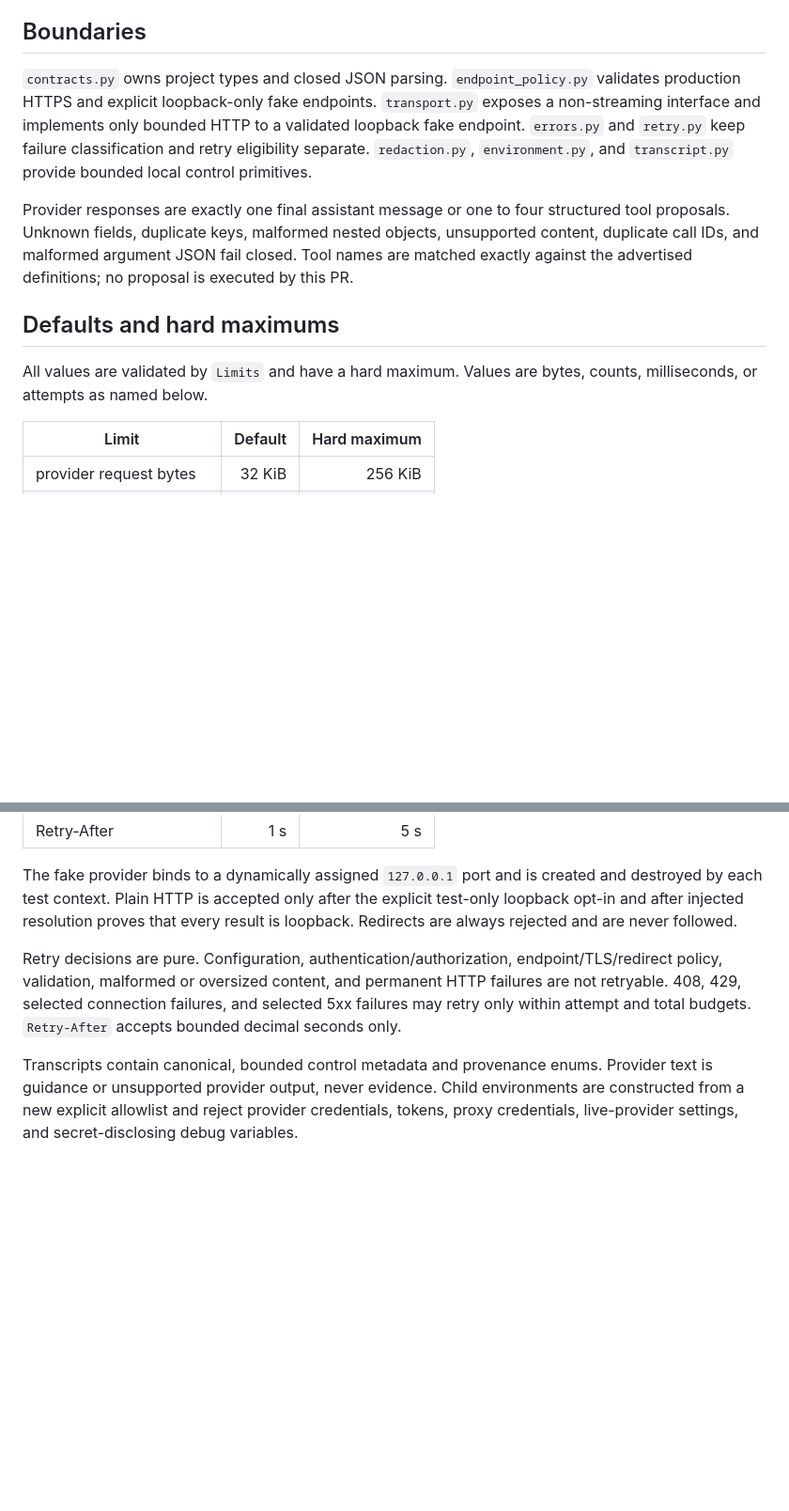
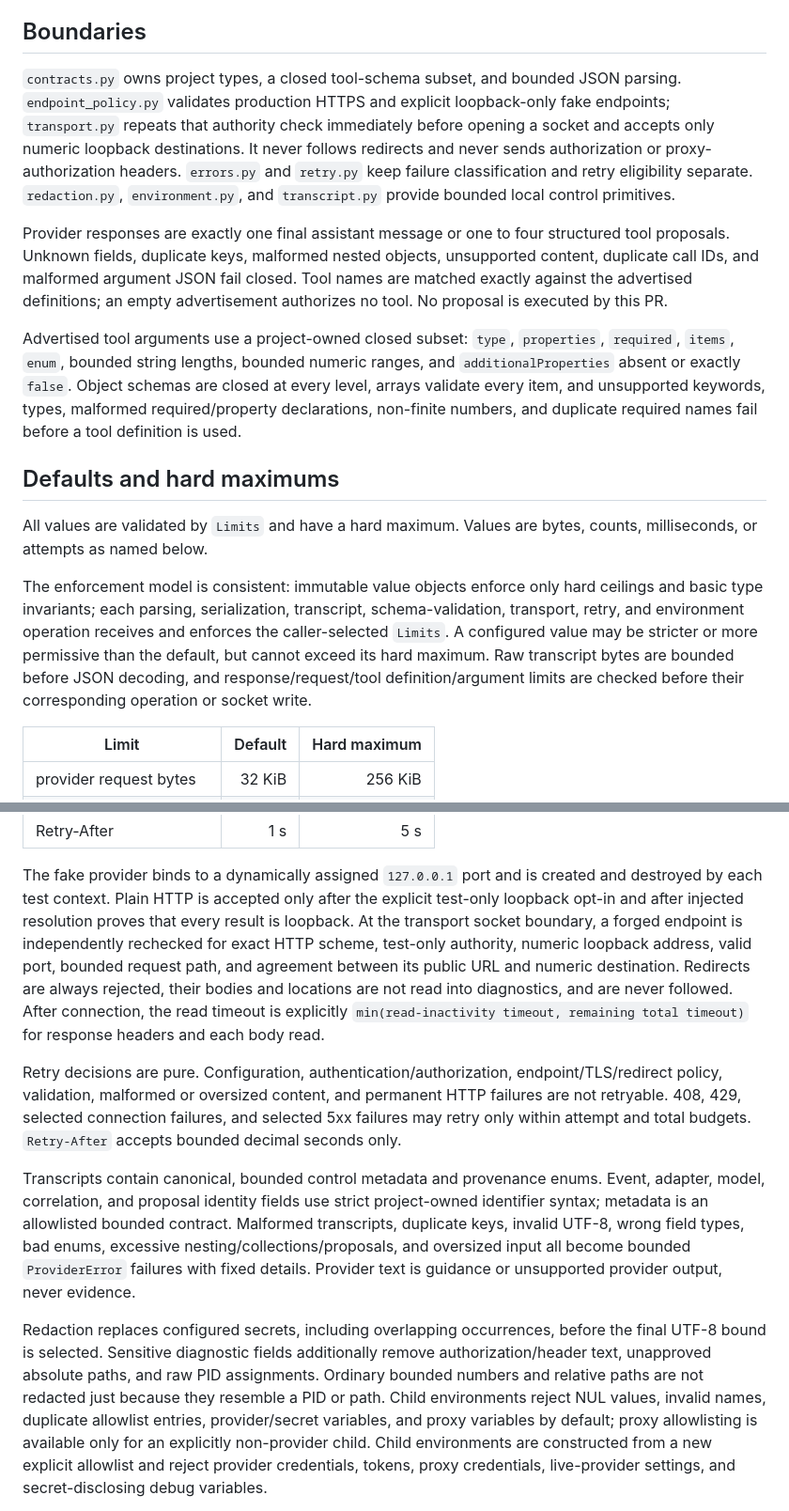
Before and after one commit to kabbersokhi-boop/native-mcp-sandbox, a Markdown page: docs/PHASE_10_1_PROVIDER_CONTRACTS.md, 2 parts joined by grey strips. Shown at 94% size. GitHub-like rendering; blank space fills up the shorter version.

Commit message:
Document Phase 10.1 enforcement model

```diff
--- a/docs/PHASE_10_1_PROVIDER_CONTRACTS.md
+++ b/docs/PHASE_10_1_PROVIDER_CONTRACTS.md
@@ -7,23 +7,42 @@ fake provider is test-harness code only.
 
 ## Boundaries
 
-`contracts.py` owns project types and closed JSON parsing. `endpoint_policy.py`
-validates production HTTPS and explicit loopback-only fake endpoints.
-`transport.py` exposes a non-streaming interface and implements only bounded
-HTTP to a validated loopback fake endpoint. `errors.py` and `retry.py` keep
-failure classification and retry eligibility separate. `redaction.py`,
-`environment.py`, and `transcript.py` provide bounded local control primitives.
+`contracts.py` owns project types, a closed tool-schema subset, and bounded JSON
+parsing. `endpoint_policy.py` validates production HTTPS and explicit
+loopback-only fake endpoints; `transport.py` repeats that authority check
+immediately before opening a socket and accepts only numeric loopback
+destinations. It never follows redirects and never sends authorization or
+proxy-authorization headers. `errors.py` and `retry.py` keep failure
+classification and retry eligibility separate. `redaction.py`,
+`environment.py`, and `transcript.py` provide bounded local control
+primitives.
 
 Provider responses are exactly one final assistant message or one to four
 structured tool proposals. Unknown fields, duplicate keys, malformed nested
 objects, unsupported content, duplicate call IDs, and malformed argument JSON
 fail closed. Tool names are matched exactly against the advertised definitions;
-no proposal is executed by this PR.
+an empty advertisement authorizes no tool. No proposal is executed by this PR.
+
+Advertised tool arguments use a project-owned closed subset: `type`,
+`properties`, `required`, `items`, `enum`, bounded string lengths, bounded
+numeric ranges, and `additionalProperties` absent or exactly `false`. Object
+schemas are closed at every level, arrays validate every item, and unsupported
+keywords, types, malformed required/property declarations, non-finite numbers,
+and duplicate required names fail before a tool definition is used.
 
 ## Defaults and hard maximums
 
 All values are validated by `Limits` and have a hard maximum. Values are bytes,
 counts, milliseconds, or attempts as named below.
+
+The enforcement model is consistent: immutable value objects enforce only hard
+ceilings and basic type invariants; each parsing, serialization, transcript,
+schema-validation, transport, retry, and environment operation receives and
+enforces the caller-selected `Limits`. A configured value may be stricter or
+more permissive than the default, but cannot exceed its hard maximum. Raw
+transcript bytes are bounded before JSON decoding, and response/request/tool
+definition/argument limits are checked before their corresponding operation or
+socket write.
 
 | Limit | Default | Hard maximum |
 | --- | ---: | ---: |
@@ -48,8 +67,14 @@ counts, milliseconds, or attempts as named below.
 The fake provider binds to a dynamically assigned `127.0.0.1` port and is
 created and destroyed by each test context. Plain HTTP is accepted only after
 the explicit test-only loopback opt-in and after injected resolution proves
-that every result is loopback. Redirects are always rejected and are never
-followed.
+that every result is loopback. At the transport socket boundary, a forged
+endpoint is independently rechecked for exact HTTP scheme, test-only authority,
+numeric loopback address, valid port, bounded request path, and agreement
+between its public URL and numeric destination. Redirects are always rejected,
+their bodies and locations are not read into diagnostics, and are never
+followed. After connection, the read timeout is explicitly
+`min(read-inactivity timeout, remaining total timeout)` for response headers and
+each body read.
 
 Retry decisions are pure. Configuration, authentication/authorization,
 endpoint/TLS/redirect policy, validation, malformed or oversized content, and
@@ -58,7 +83,21 @@ failures, and selected 5xx failures may retry only within attempt and total
 budgets. `Retry-After` accepts bounded decimal seconds only.
 
 Transcripts contain canonical, bounded control metadata and provenance enums.
-Provider text is guidance or unsupported provider output, never evidence.
+Event, adapter, model, correlation, and proposal identity fields use strict
+project-owned identifier syntax; metadata is an allowlisted bounded contract.
+Malformed transcripts, duplicate keys, invalid UTF-8, wrong field types, bad
+enums, excessive nesting/collections/proposals, and oversized input all become
+bounded `ProviderError` failures with fixed details. Provider text is guidance
+or unsupported provider output, never evidence.
+
+Redaction replaces configured secrets, including overlapping occurrences, before
+the final UTF-8 bound is selected. Sensitive diagnostic fields additionally
+remove authorization/header text, unapproved absolute paths, and raw PID
+assignments. Ordinary bounded numbers and relative paths are not redacted just
+because they resemble a PID or path. Child environments reject NUL values,
+invalid names, duplicate allowlist entries, provider/secret variables, and
+proxy variables by default; proxy allowlisting is available only for an
+explicitly non-provider child.
 Child environments are constructed from a new explicit allowlist and reject
 provider credentials, tokens, proxy credentials, live-provider settings, and
 secret-disclosing debug variables.
```
